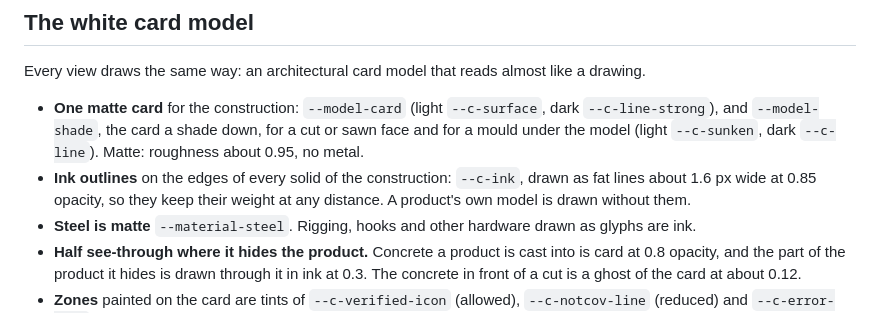
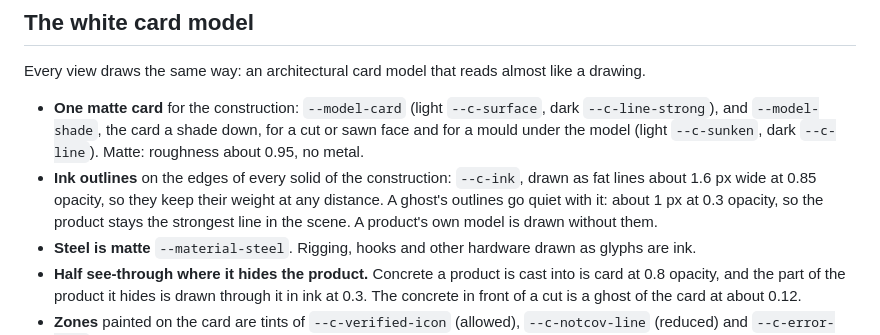
Before and after one commit to claritiai/design-system, a Markdown page: docs/3d.md, the part around the change. Drawn GitHub-style.

Commit message:
docs(3d): a ghost's outlines go quiet with it
Co-Authored-By: Claude Opus 5.5 <noreply@anthropic.com>

```diff
--- a/docs/3d.md
+++ b/docs/3d.md
@@ -28,7 +28,8 @@ Every view draws the same way: an architectural card model that reads almost lik
   no metal.
 - **Ink outlines** on the edges of every solid of the construction: `--c-ink`, drawn as fat
   lines about 1.6 px wide at 0.85 opacity, so they keep their weight at any distance. A
-  product's own model is drawn without them.
+  ghost's outlines go quiet with it: about 1 px at 0.3 opacity, so the product stays the
+  strongest line in the scene. A product's own model is drawn without them.
 - **Steel is matte** `--material-steel`. Rigging, hooks and other hardware drawn as glyphs are
   ink.
 - **Half see-through where it hides the product.** Concrete a product is cast into is card at
```
